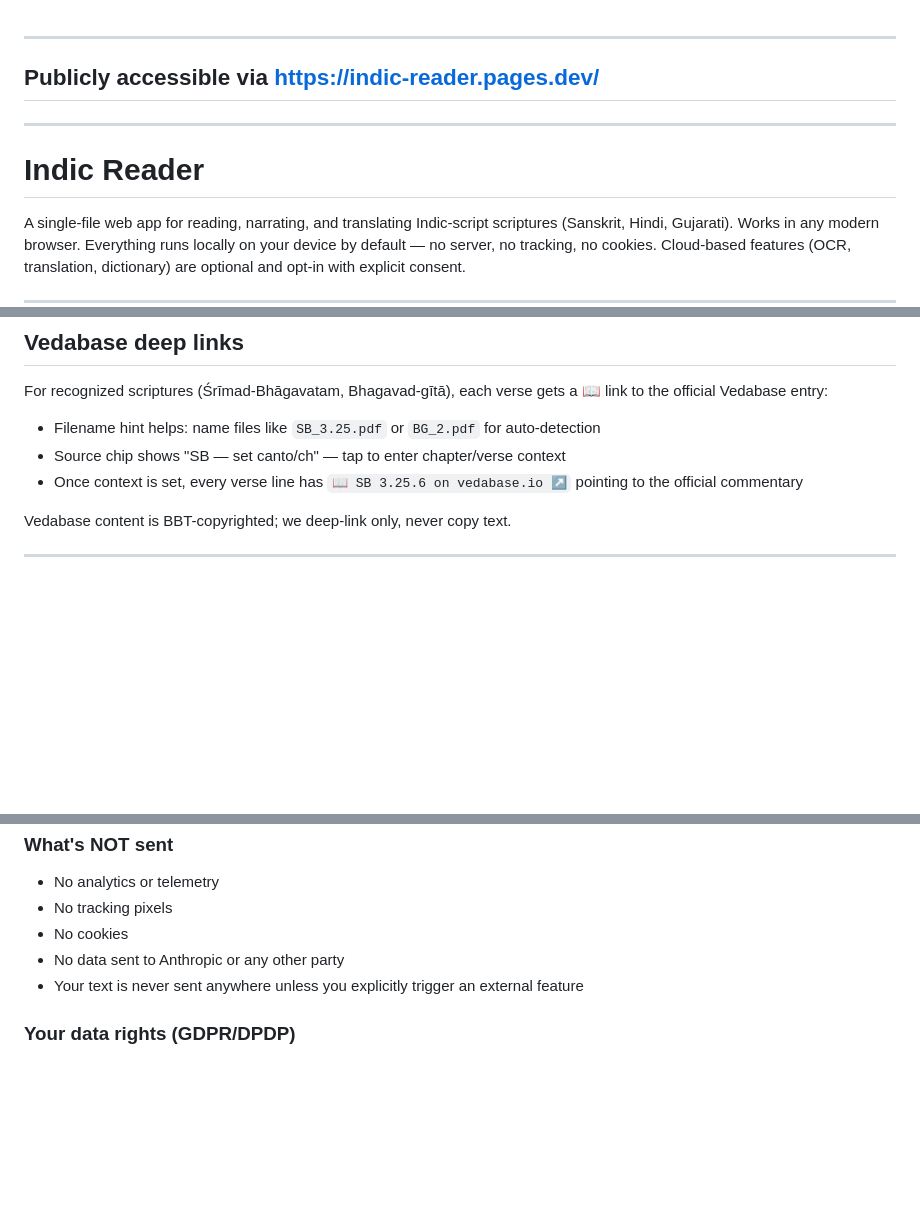
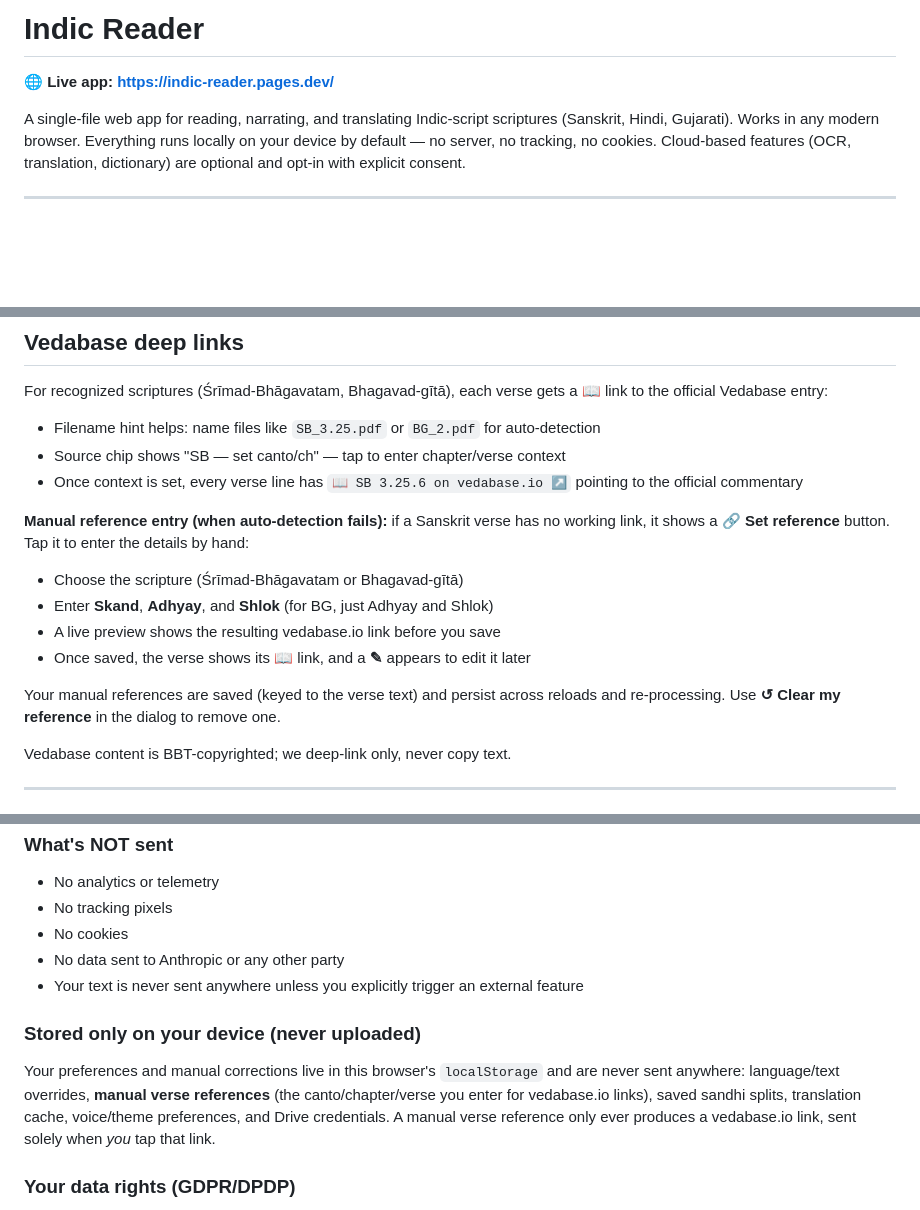
Before and after one commit to AshrayShah/Indic-Reader, a Markdown page: README.md, 3 parts joined by grey strips. Drawn GitHub-style; blank space fills up the shorter version.

```diff
--- a/README.md
+++ b/README.md
@@ -1,11 +1,6 @@
+# Indic Reader
 
----
-Publicly accessible via
-https://indic-reader.pages.dev/
----
-
----
-# Indic Reader
+**🌐 Live app: [https://indic-reader.pages.dev/](https://indic-reader.pages.dev/)**
 
 A single-file web app for reading, narrating, and translating Indic-script scriptures (Sanskrit, Hindi, Gujarati). Works in any modern browser. Everything runs locally on your device by default — no server, no tracking, no cookies. Cloud-based features (OCR, translation, dictionary) are optional and opt-in with explicit consent.
 
@@ -209,6 +204,15 @@ For recognized scriptures (Śrīmad-Bhāgavatam, Bhagavad-gītā), each verse ge
 - Filename hint helps: name files like `SB_3.25.pdf` or `BG_2.pdf` for auto-detection
 - Source chip shows "SB — set canto/ch" — tap to enter chapter/verse context
 - Once context is set, every verse line has `📖 SB 3.25.6 on vedabase.io ↗` pointing to the official commentary
+
+**Manual reference entry (when auto-detection fails):** if a Sanskrit verse has no working link, it shows a **🔗 Set reference** button. Tap it to enter the details by hand:
+
+- Choose the scripture (Śrīmad-Bhāgavatam or Bhagavad-gītā)
+- Enter **Skand**, **Adhyay**, and **Shlok** (for BG, just Adhyay and Shlok)
+- A live preview shows the resulting vedabase.io link before you save
+- Once saved, the verse shows its 📖 link, and a **✎** appears to edit it later
+
+Your manual references are saved (keyed to the verse text) and persist across reloads and re-processing. Use **↺ Clear my reference** in the dialog to remove one.
 
 Vedabase content is BBT-copyrighted; we deep-link only, never copy text.
 
@@ -440,6 +444,10 @@ Desktop only:
 - No data sent to Anthropic or any other party
 - Your text is never sent anywhere unless you explicitly trigger an external feature
 
+### Stored only on your device (never uploaded)
+
+Your preferences and manual corrections live in this browser's `localStorage` and are never sent anywhere: language/text overrides, **manual verse references** (the canto/chapter/verse you enter for vedabase.io links), saved sandhi splits, translation cache, voice/theme preferences, and Drive credentials. A manual verse reference only ever produces a vedabase.io link, sent solely when *you* tap that link.
+
 ### Your data rights (GDPR/DPDP)
 
 - **Access/Portability**: use "Copy Text" to export all extracted content
```
